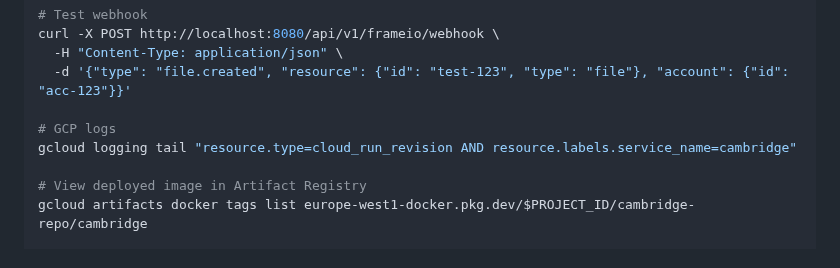
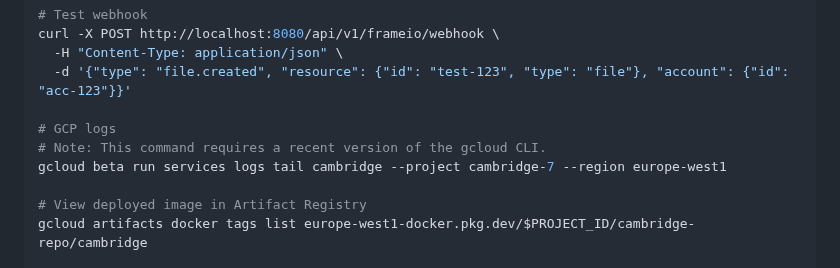
Before and after one commit to arturvibe/cambridge-7, a Markdown page: AGENTS.md, the part around the change. Drawn GitHub-style.

Commit message:
docs: update gcloud tail command

```diff
--- a/AGENTS.md
+++ b/AGENTS.md
@@ -244,7 +244,8 @@ curl -X POST http://localhost:8080/api/v1/frameio/webhook \
   -d '{"type": "file.created", "resource": {"id": "test-123", "type": "file"}, "account": {"id": "acc-123"}}'
 
 # GCP logs
-gcloud logging tail "resource.type=cloud_run_revision AND resource.labels.service_name=cambridge"
+# Note: This command requires a recent version of the gcloud CLI.
+gcloud beta run services logs tail cambridge --project cambridge-7 --region europe-west1
 
 # View deployed image in Artifact Registry
 gcloud artifacts docker tags list europe-west1-docker.pkg.dev/$PROJECT_ID/cambridge-repo/cambridge
```
